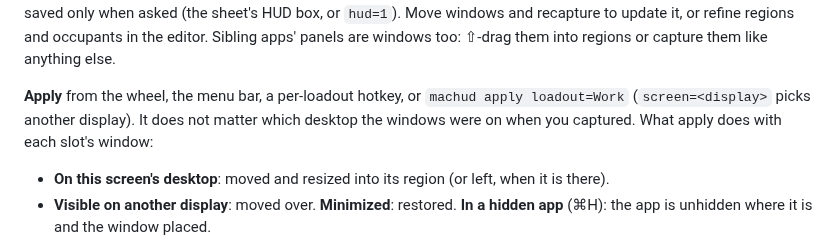
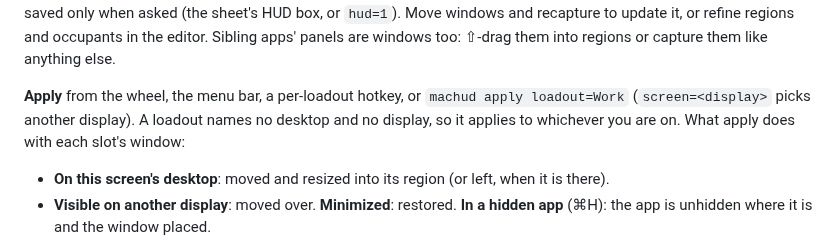
Before and after one commit to jamesrisberg/machud, a Markdown page: README.md, the part around the change. GitHub-like rendering.

Commit message:
README: a loadout names no desktop and no display
The sentence about which desktop the windows were on when captured read as if the capture's
desktop mattered. A one-screen loadout stores neither a desktop nor a display (Slot.space and
the per-display assignments stay empty), so it applies to whichever the user is on.

```diff
--- a/README.md
+++ b/README.md
@@ -191,8 +191,8 @@ update it, or refine regions and occupants in the editor. Sibling apps' panels
 are windows too: ⇧-drag them into regions or capture them like anything else.
 
 **Apply** from the wheel, the menu bar, a per-loadout hotkey, or `machud apply loadout=Work`
-(`screen=<display>` picks another display). It does not matter which desktop the windows were
-on when you captured. What apply does with each slot's window:
+(`screen=<display>` picks another display). A loadout names no desktop and no display, so it
+applies to whichever you are on. What apply does with each slot's window:
 
 - **On this screen's desktop**: moved and resized into its region (or left, when it is there).
 - **Visible on another display**: moved over. **Minimized**: restored. **In a hidden app**
```
